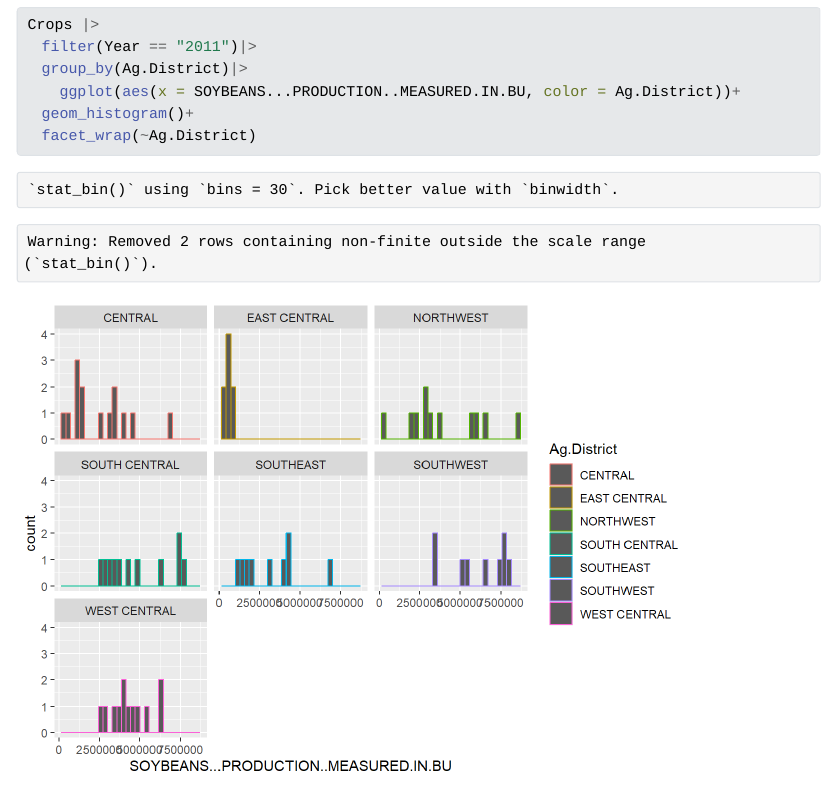
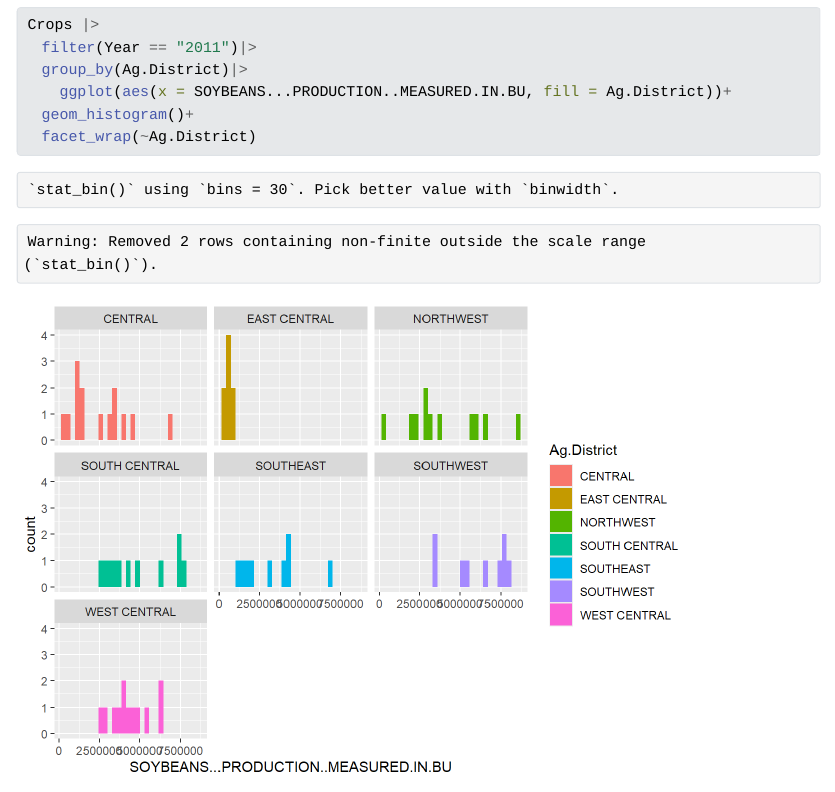
Before and after one commit to jrivera2024/trying_again, a Quarto document (graph things.qmd): the page in a window 1100 px wide, from 1810 px down before the commit and from 1820 px down after it, so that both start at the same text. The pictures show the output file graph things.html that the author committed with the source, opened offline; Quarto's library style sheets are replaced by a plain one without menus; long lines of code are wrapped.

Commit message:
edited graphs

```diff
--- a/graph things.qmd
+++ b/graph things.qmd
@@ -45,7 +50,7 @@ Crops |>
 Crops |>
   filter(Year == "2011")|>
   group_by(Ag.District)|>
-    ggplot(aes(x = SOYBEANS...PRODUCTION..MEASURED.IN.BU, color = Ag.District))+
+    ggplot(aes(x = SOYBEANS...PRODUCTION..MEASURED.IN.BU, fill = Ag.District))+
   geom_histogram()+
   facet_wrap(~Ag.District)
 
```
Also changed, not shown: graph things.html, graph-things_files/figure-html/graphs-1.png (added), graph-things_files/figure-html/graphs-2.png (added), graph things.qmd (5 more changed lines).
